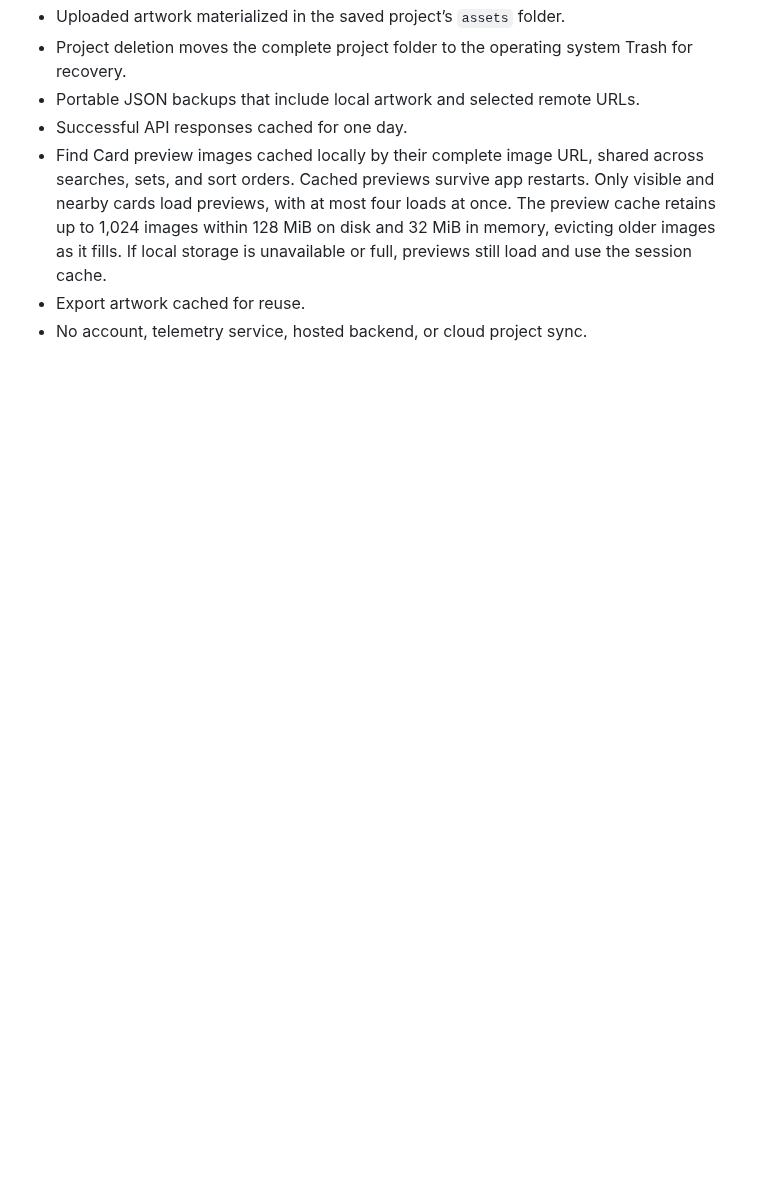
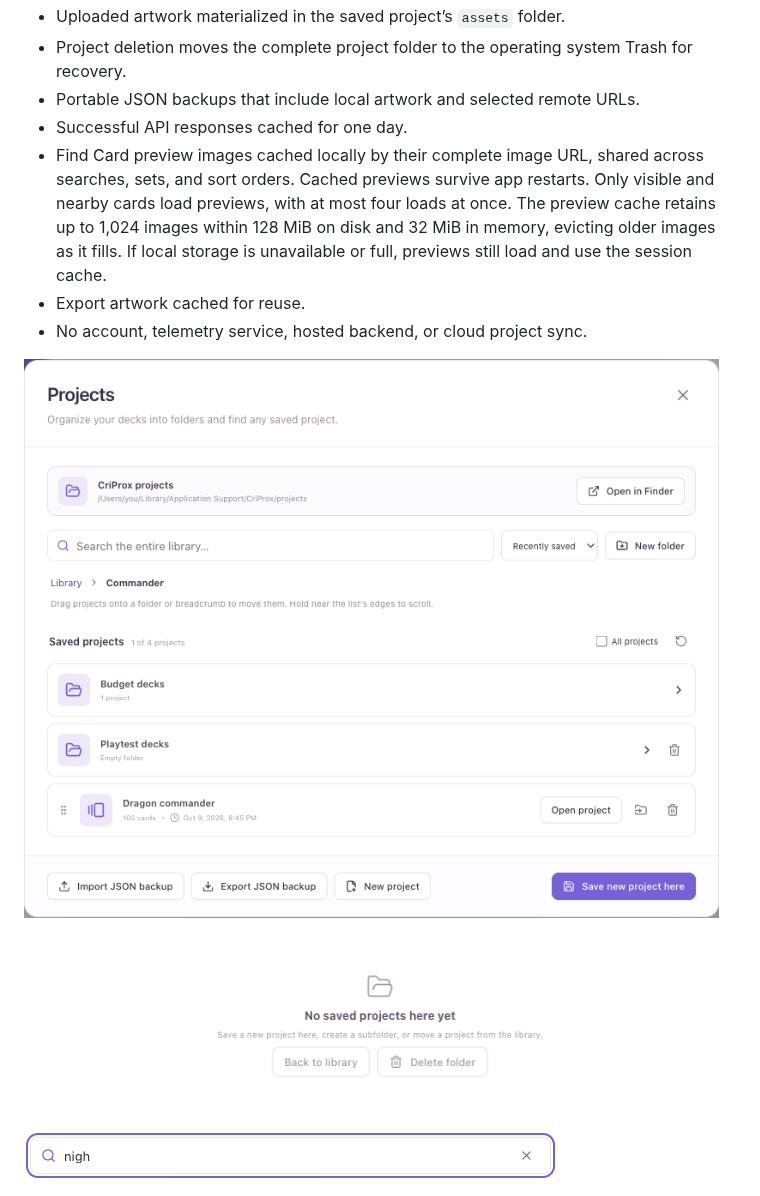
Before and after one commit to Go2Engle/CriProx, a Markdown page: docs/FEATURES.md, the part around one of its changes. Drawn GitHub-style; pictures changed too: docs/assets/criprox-empty-folder.png (added), docs/assets/criprox-library-search.png (added), docs/assets/criprox-project-explorer.png (added); blank space fills up the shorter version.

```diff
--- a/docs/FEATURES.md
+++ b/docs/FEATURES.md
@@ -200,6 +224,12 @@ Back pages contain artwork only. Alignment controls can compensate for a consist
   unavailable or full, previews still load and use the session cache.
 - Export artwork cached for reuse.
 - No account, telemetry service, hosted backend, or cloud project sync.
+
+![Project explorer with distinct card-stack and folder icons, a centered library icon, and empty-folder deletion](assets/criprox-project-explorer.png)
+
+![Empty folder view with Delete folder beside Back to library](assets/criprox-empty-folder.png)
+
+![Focused library search with one clear button and a single outer focus outline](assets/criprox-library-search.png)
 
 ![Settings with editable new-project defaults and one save action](assets/criprox-settings.png)
 
```
Also changed, not shown: other parts of docs/FEATURES.md (+25 -1 lines), README.md (+2 -2 lines), docs/INSTALLATION.md (+41 -0 lines), 12 other files.
